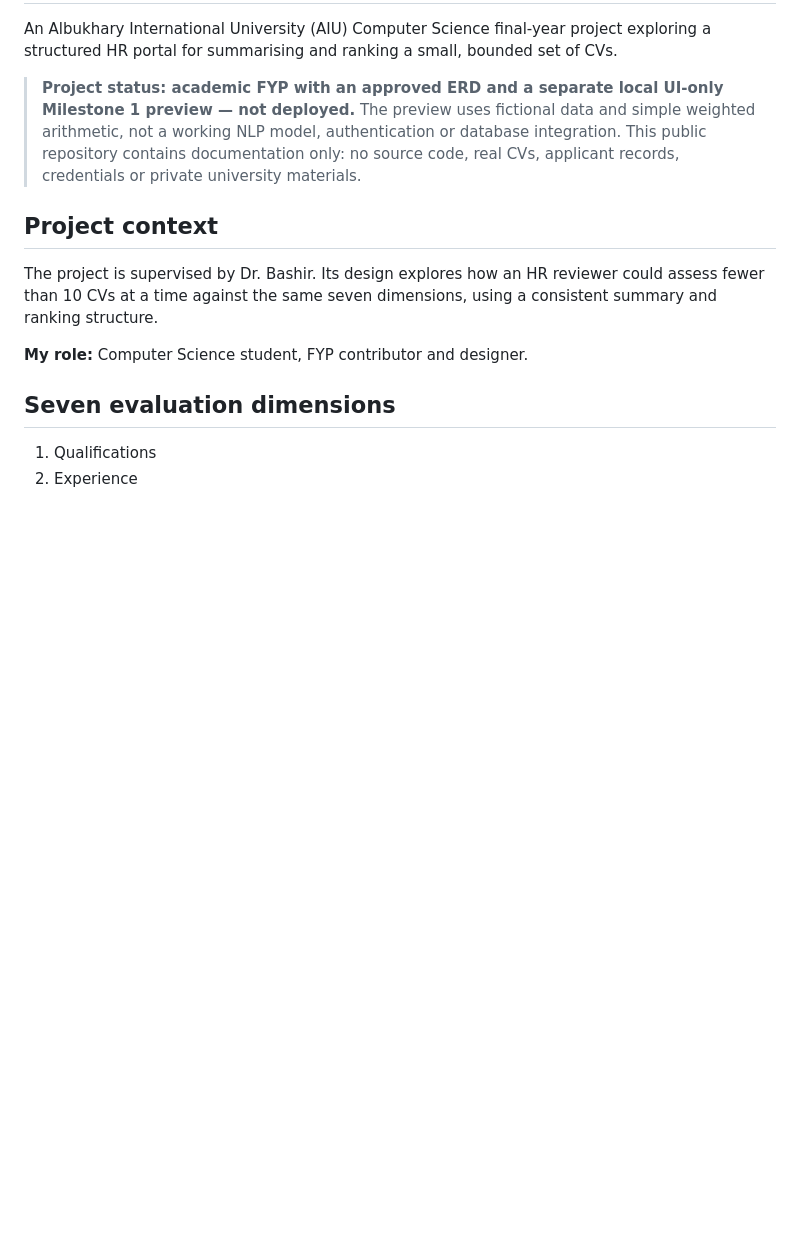
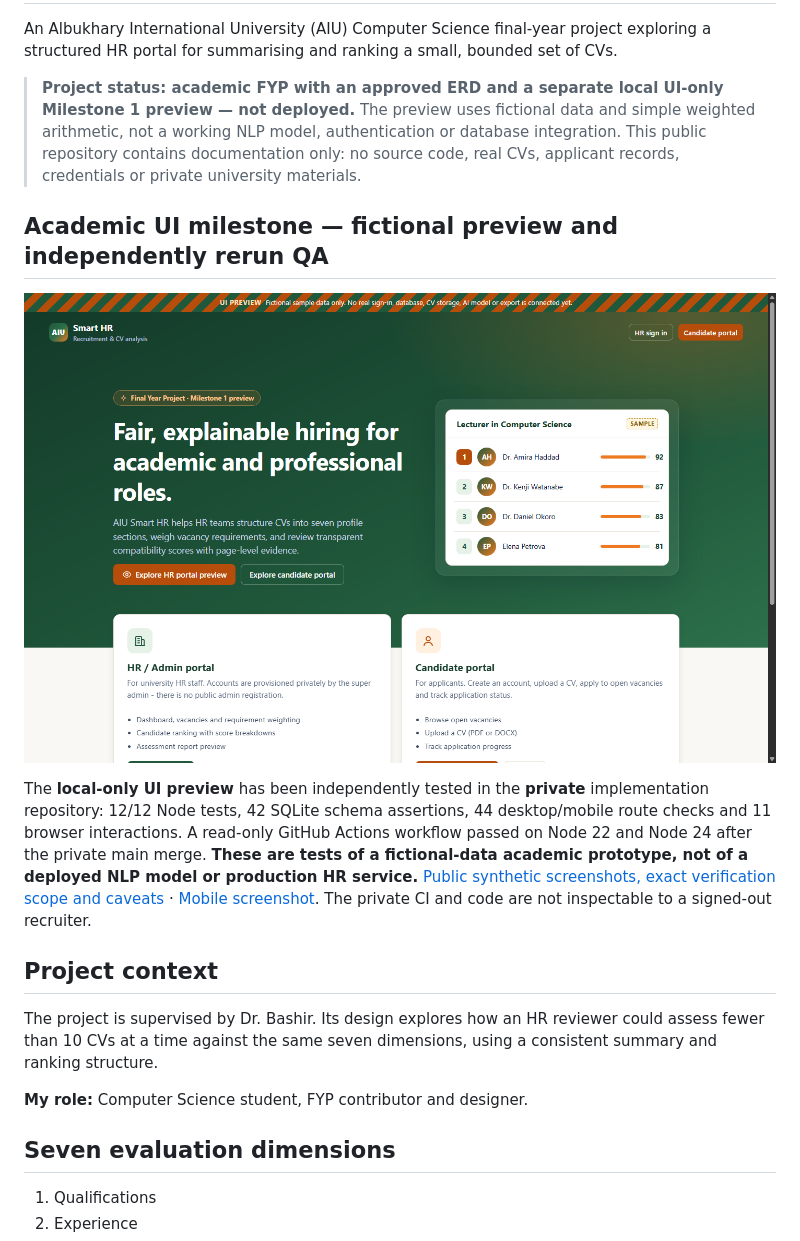
Before and after one commit to a7medgamil/aiu-smart-hr-showcase, a Markdown page: README.md, the part around the change. Drawn GitHub-style; pictures changed too: assets/preview/academic-hr-home-desktop.png (added); blank space fills up the shorter version.

Commit message:
docs: share synthetic academic UI and verified private QA boundaries
Co-authored-by: Ahmed Gamil <240878741+a7medgamil@users.noreply.github.com>

```diff
--- a/README.md
+++ b/README.md
@@ -3,6 +3,12 @@
 An Albukhary International University (AIU) Computer Science final-year project exploring a structured HR portal for summarising and ranking a small, bounded set of CVs.
 
 > **Project status: academic FYP with an approved ERD and a separate local UI-only Milestone 1 preview — not deployed.** The preview uses fictional data and simple weighted arithmetic, not a working NLP model, authentication or database integration. This public repository contains documentation only: no source code, real CVs, applicant records, credentials or private university materials.
+
+## Academic UI milestone — fictional preview and independently rerun QA
+
+[![Fictional AIU Smart HR preview — sample data only](assets/preview/academic-hr-home-desktop.png)](docs/MILESTONE1-SYNTHETIC-QA-EVIDENCE.md)
+
+The **local-only UI preview** has been independently tested in the **private** implementation repository: 12/12 Node tests, 42 SQLite schema assertions, 44 desktop/mobile route checks and 11 browser interactions. A read-only GitHub Actions workflow passed on Node 22 and Node 24 after the private main merge. **These are tests of a fictional-data academic prototype, not of a deployed NLP model or production HR service.** [Public synthetic screenshots, exact verification scope and caveats](docs/MILESTONE1-SYNTHETIC-QA-EVIDENCE.md) · [Mobile screenshot](assets/preview/academic-cv-mobile.png). The private CI and code are not inspectable to a signed-out recruiter.
 
 ## Project context
 
```
Also changed, not shown: docs/ENGINEERING-AND-EVALUATION-PLAN.md (+4 -0 lines), docs/MILESTONE1-SYNTHETIC-QA-EVIDENCE.md (added, +63 -0 lines), docs/STATUS.md (+4 -0 lines), assets/preview/academic-cv-mobile.png (added).
